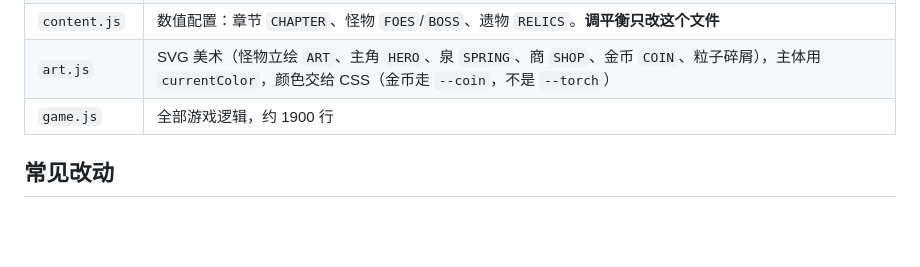
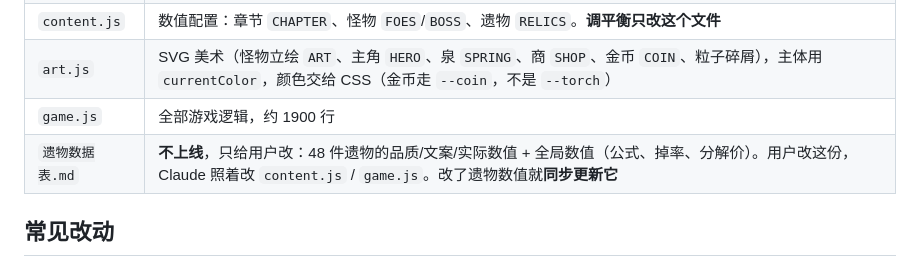
Before and after one commit to audience20060904-lang/youxu-huilang, a Markdown page: CLAUDE.md, the part around the change. Drawn GitHub-style; blank space fills up the shorter version.

Commit message:
交接文档记一笔遗物数据表
Co-Authored-By: Claude Opus 5 <noreply@anthropic.com>
Claude-Session: https://claude.ai/code/session_01Me5SW8JXoqQqKmvXTFpVYV

```diff
--- a/CLAUDE.md
+++ b/CLAUDE.md
@@ -55,6 +55,7 @@
 | `content.js` | 数值配置：章节 `CHAPTER`、怪物 `FOES`/`BOSS`、遗物 `RELICS`。**调平衡只改这个文件** |
 | `art.js` | SVG 美术（怪物立绘 `ART`、主角 `HERO`、泉 `SPRING`、商 `SHOP`、金币 `COIN`、粒子碎屑），主体用 `currentColor`，颜色交给 CSS（金币走 `--coin`，不是 `--torch`）|
 | `game.js` | 全部游戏逻辑，约 1900 行 |
+| `遗物数据表.md` | **不上线**，只给用户改：48 件遗物的品质/文案/实际数值 + 全局数值（公式、掉率、分解价）。用户改这份，Claude 照着改 `content.js` / `game.js`。改了遗物数值就**同步更新它** |
 
 ## 常见改动
 
```
